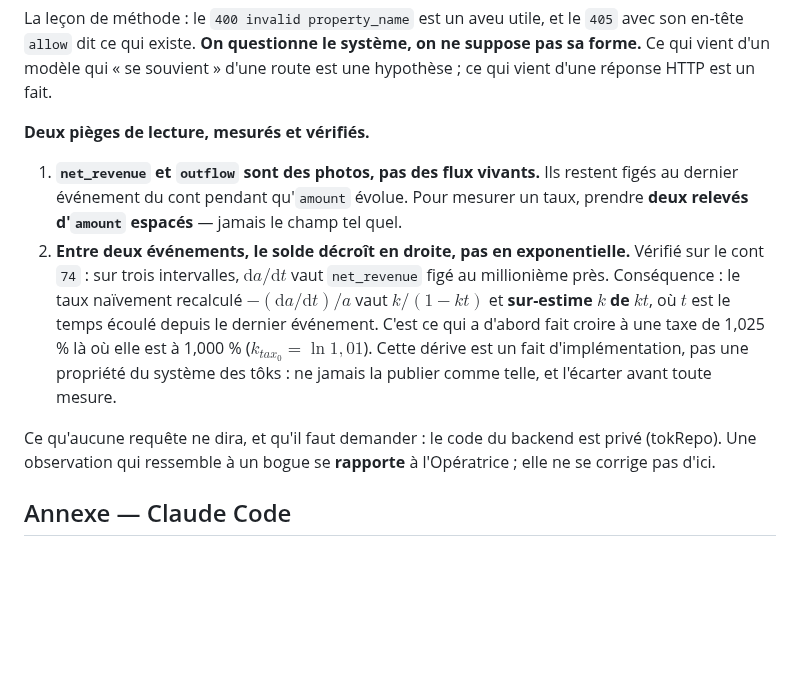
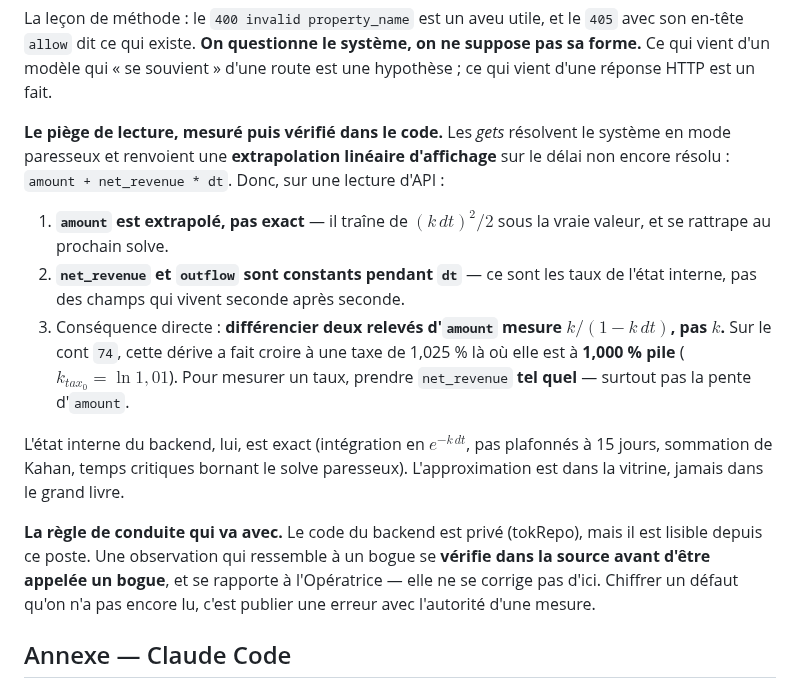
Before and after one commit to MaximeTousignant/miluRepo, a Markdown page: docs/Cablage.md, the part around the change. GitHub-like rendering; blank space fills up the shorter version.

```diff
--- a/docs/Cablage.md
+++ b/docs/Cablage.md
@@ -47,23 +47,28 @@ son en-tête `allow` dit ce qui existe. **On questionne le système, on ne suppo
 forme.** Ce qui vient d'un modèle qui « se souvient » d'une route est une hypothèse ;
 ce qui vient d'une réponse HTTP est un fait.
 
-**Deux pièges de lecture, mesurés et vérifiés.**
+**Le piège de lecture, mesuré puis vérifié dans le code.** Les *gets* résolvent le système
+en mode paresseux et renvoient une **extrapolation linéaire d'affichage** sur le délai
+non encore résolu : `amount + net_revenue * dt`. Donc, sur une lecture d'API :
 
-1. **`net_revenue` et `outflow` sont des photos, pas des flux vivants.** Ils restent figés
-   au dernier événement du cont pendant qu'`amount` évolue. Pour mesurer un taux, prendre
-   **deux relevés d'`amount` espacés** — jamais le champ tel quel.
-2. **Entre deux événements, le solde décroît en droite, pas en exponentielle.** Vérifié
-   sur le cont `74` : sur trois intervalles, $\mathrm{d}a/\mathrm{d}t$ vaut `net_revenue`
-   figé au millionième près. Conséquence : le taux naïvement recalculé
-   $-(\mathrm{d}a/\mathrm{d}t)/a$ vaut $k/(1-kt)$ et **sur-estime $k$ de $kt$**, où $t$ est
-   le temps écoulé depuis le dernier événement. C'est ce qui a d'abord fait croire à une
-   taxe de 1,025 % là où elle est à 1,000 % ($k_{tax_0} = \ln 1{,}01$). Cette dérive est
-   un fait d'implémentation, pas une propriété du système des tôks : ne jamais la publier
-   comme telle, et l'écarter avant toute mesure.
+1. **`amount` est extrapolé, pas exact** — il traîne de $(k\,dt)^2/2$ sous la vraie valeur,
+   et se rattrape au prochain solve.
+2. **`net_revenue` et `outflow` sont constants pendant `dt`** — ce sont les taux de l'état
+   interne, pas des champs qui vivent seconde après seconde.
+3. Conséquence directe : **différencier deux relevés d'`amount` mesure $k/(1-k\,dt)$, pas
+   $k$.** Sur le cont `74`, cette dérive a fait croire à une taxe de 1,025 % là où elle est
+   à **1,000 % pile** ($k_{tax_0} = \ln 1{,}01$). Pour mesurer un taux, prendre
+   `net_revenue` **tel quel** — surtout pas la pente d'`amount`.
 
-Ce qu'aucune requête ne dira, et qu'il faut demander : le code du backend est privé
-(tokRepo). Une observation qui ressemble à un bogue se **rapporte** à l'Opératrice ; elle
-ne se corrige pas d'ici.
+L'état interne du backend, lui, est exact (intégration en $e^{-k\,dt}$, pas plafonnés à
+15 jours, sommation de Kahan, temps critiques bornant le solve paresseux). L'approximation
+est dans la vitrine, jamais dans le grand livre.
+
+**La règle de conduite qui va avec.** Le code du backend est privé (tokRepo), mais il est
+lisible depuis ce poste. Une observation qui ressemble à un bogue se **vérifie dans la
+source avant d'être appelée un bogue**, et se rapporte à l'Opératrice — elle ne se corrige
+pas d'ici. Chiffrer un défaut qu'on n'a pas encore lu, c'est publier une erreur avec
+l'autorité d'une mesure.
 
 ## Annexe — Claude Code
 
```
Also changed, not shown: TODO.md (+14 -16 lines).
